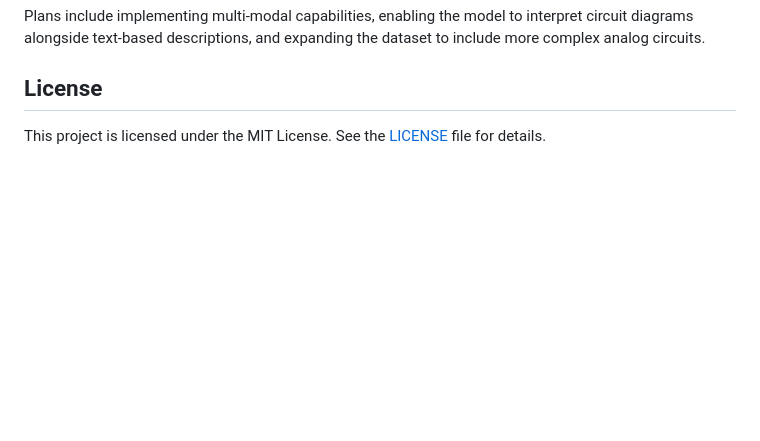
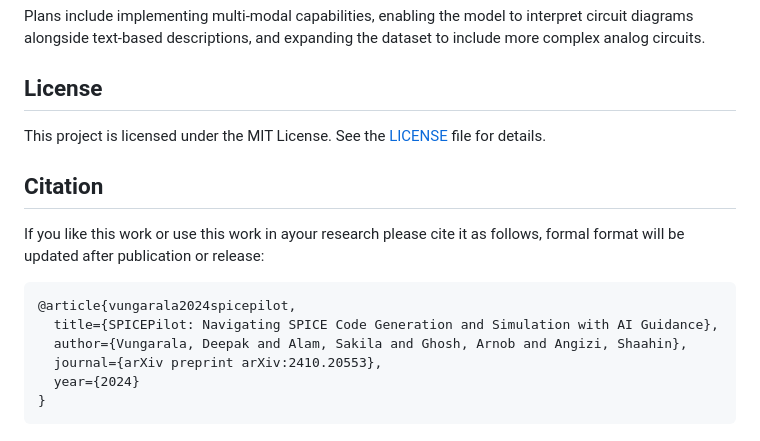
Before and after one commit to ACADLab/SPICEPilot, a Markdown page: README.md, the part around one of its changes. Drawn GitHub-style; blank space fills up the shorter version.

````diff
--- a/README.md
+++ b/README.md
@@ -73,3 +73,13 @@ Plans include implementing multi-modal capabilities, enabling the model to inter
 ## License
 
 This project is licensed under the MIT License. See the [LICENSE](LICENSE) file for details.
+## Citation
+If you like this work or use this work in ayour research please cite it as follows, formal format will be updated after publication or release:
+```
+@article{vungarala2024spicepilot,
+  title={SPICEPilot: Navigating SPICE Code Generation and Simulation with AI Guidance},
+  author={Vungarala, Deepak and Alam, Sakila and Ghosh, Arnob and Angizi, Shaahin},
+  journal={arXiv preprint arXiv:2410.20553},
+  year={2024}
+}
+```
````
Also changed, not shown: other parts of README.md (+1 -1 lines).
